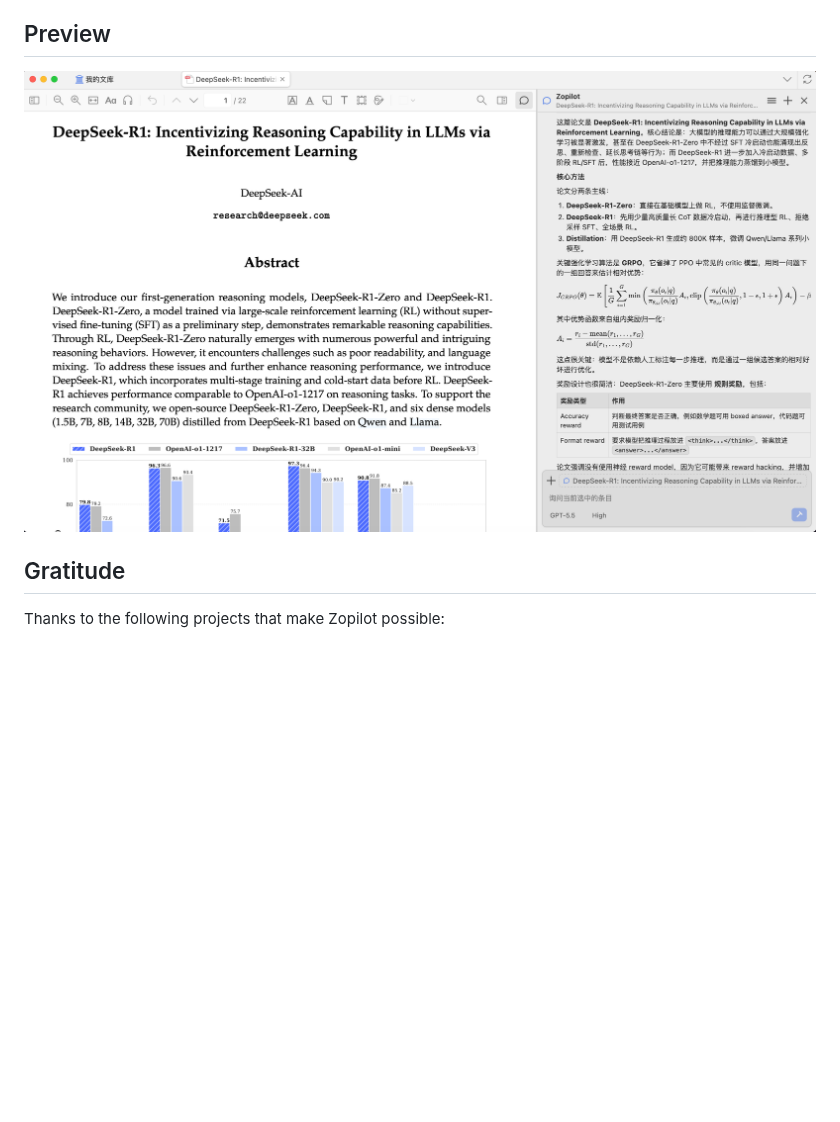
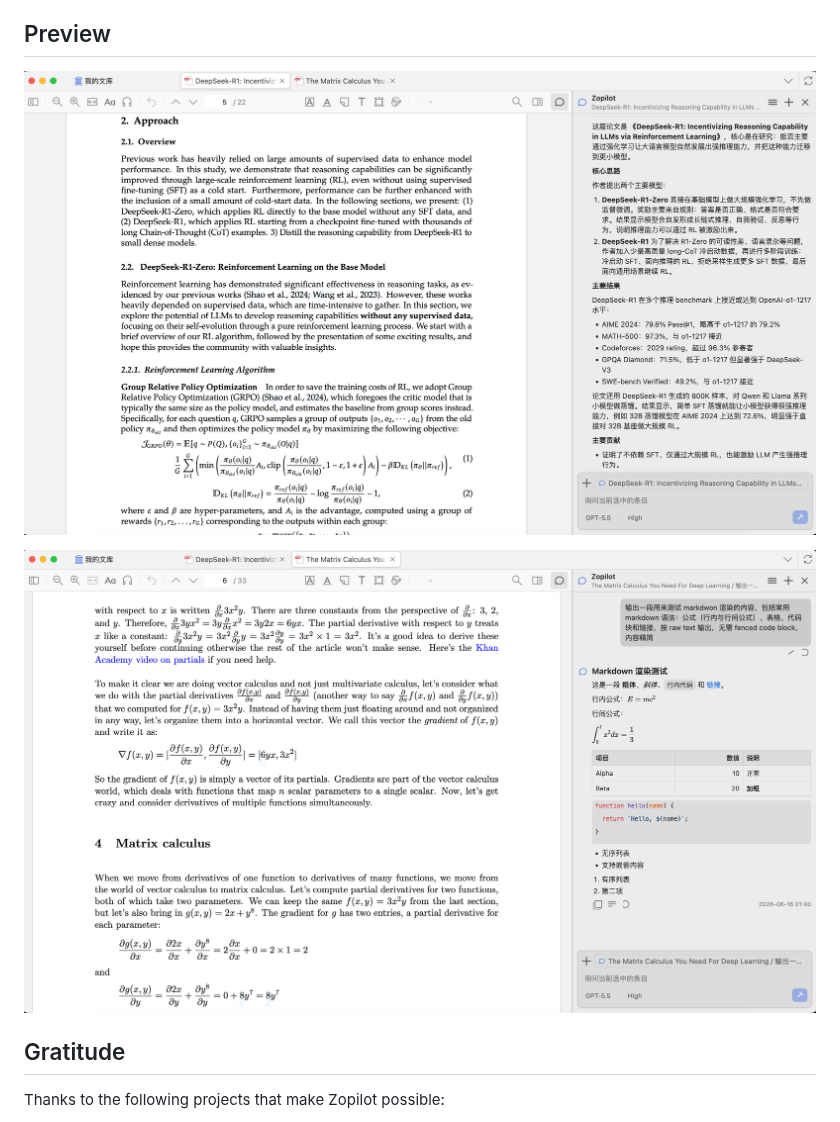
Before and after one commit to qyangcv/zopilot, a Markdown page: README.md, the part around the change. Rendered like a GitHub page; pictures changed too: assets/snapshot-1.png (deleted), assets/snapshot_qa.png (added), assets/snapshot_render.png (added); blank space fills up the shorter version.

```diff
--- a/README.md
+++ b/README.md
@@ -12,7 +12,9 @@ Zopilot is a information-dense plugin that brings Codex into Zotero.
 
 ## Preview
 
-![Zopilot in Zotero](assets/snapshot-1.png)
+![Ask a question](./assets/snapshot_qa.png)
+
+![markdown rendering](./assets/snapshot_render.png)
 
 ## Gratitude
 
```
